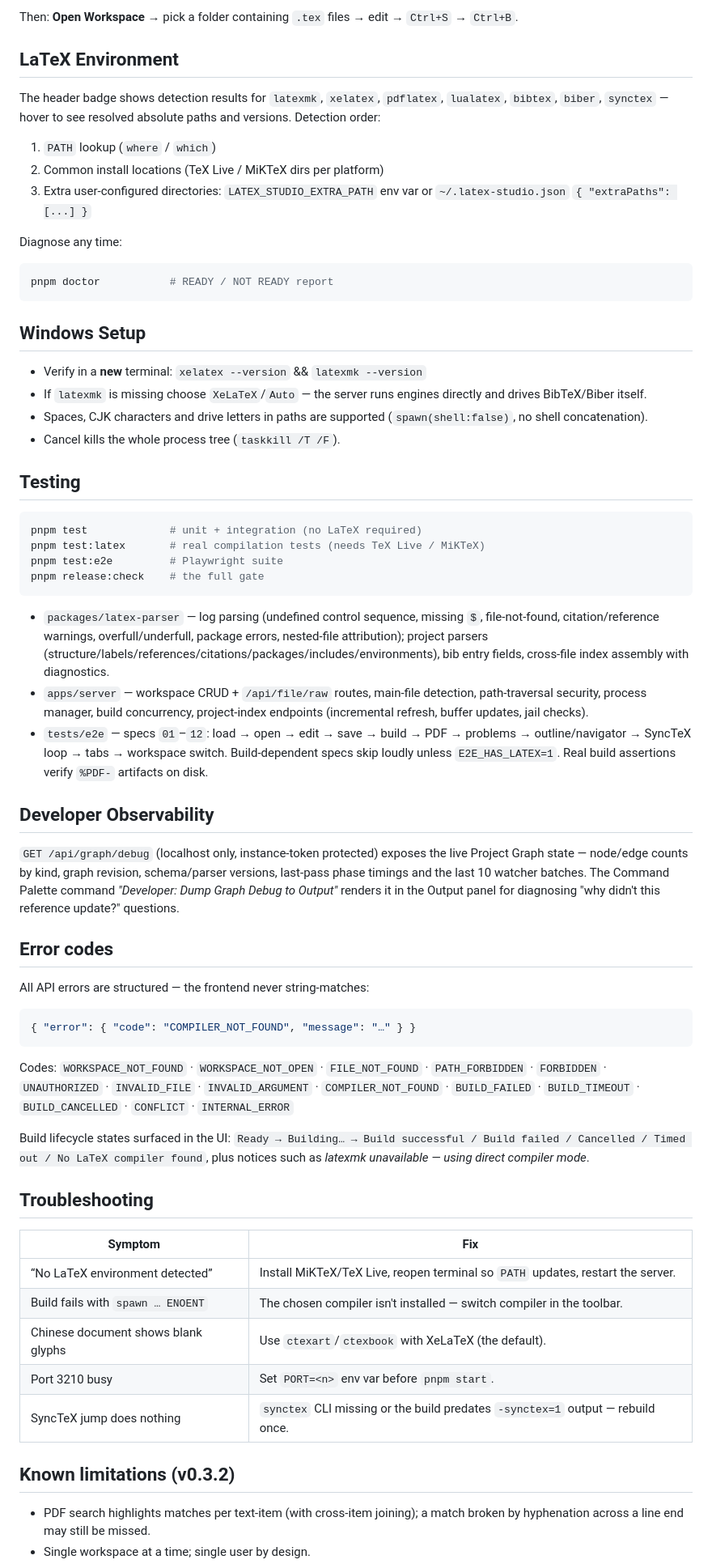
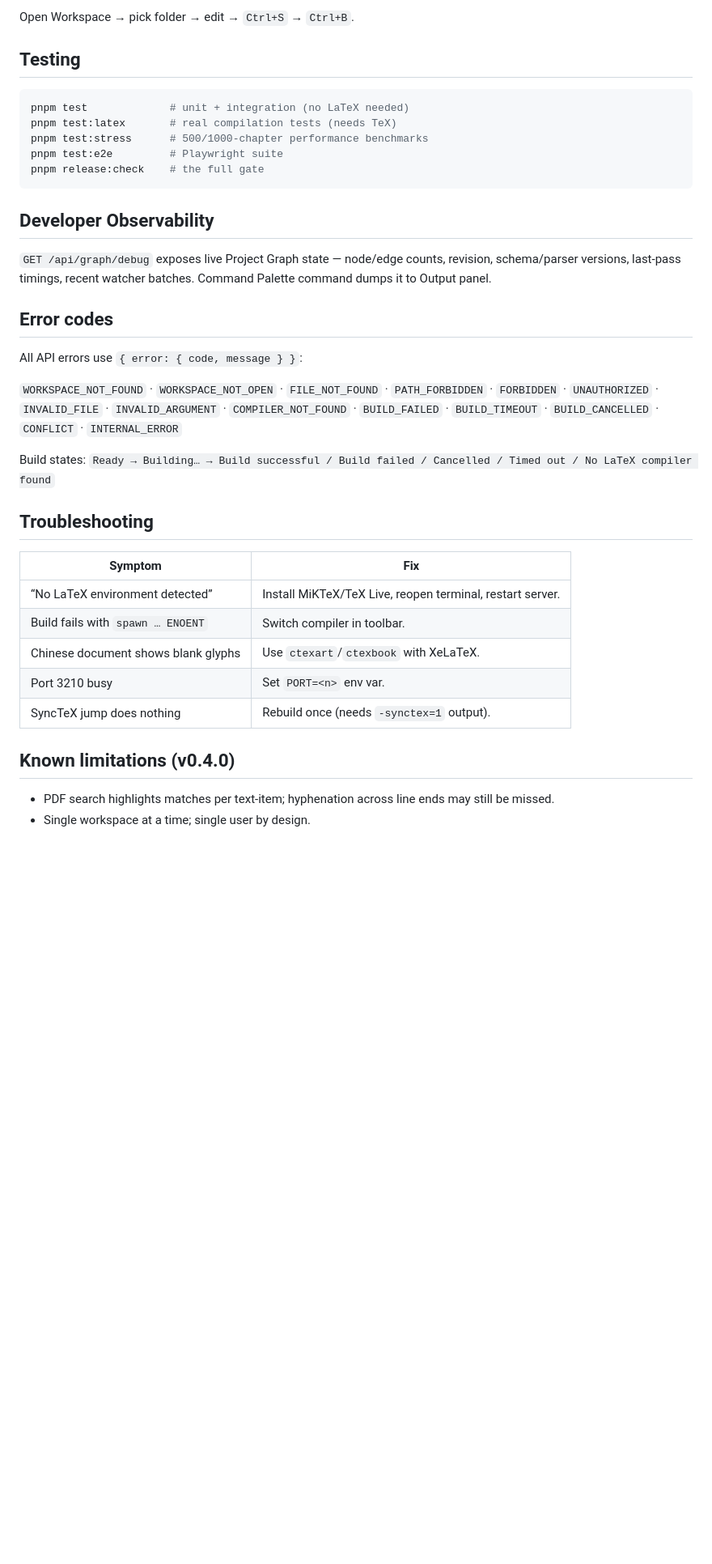
Before and after one commit to nanoandluna/latex-studio, a Markdown page: README.md, the part around one of its changes. Shown at 81% size. Rendered like a GitHub page; blank space fills up the shorter version.

````diff
--- a/README.md
+++ b/README.md
@@ -153,67 +172,40 @@ pnpm start            # → http://localhost:3210
 ```
 
-Then: **Open Workspace** → pick a folder containing `.tex` files → edit → `Ctrl+S` → `Ctrl+B`.
-
-## LaTeX Environment
-
-The header badge shows detection results for `latexmk`, `xelatex`, `pdflatex`, `lualatex`, `bibtex`, `biber`, `synctex` — hover to see resolved absolute paths and versions. Detection order:
-
-1. `PATH` lookup (`where` / `which`)
-2. Common install locations (TeX Live / MiKTeX dirs per platform)
-3. Extra user-configured directories: `LATEX_STUDIO_EXTRA_PATH` env var or `~/.latex-studio.json` `{ "extraPaths": [...] }`
-
-Diagnose any time:
-
-```bash
-pnpm doctor           # READY / NOT READY report
-```
-
-## Windows Setup
-
-- Verify in a **new** terminal: `xelatex --version` && `latexmk --version`
-- If `latexmk` is missing choose `XeLaTeX`/`Auto` — the server runs engines directly and drives BibTeX/Biber itself.
-- Spaces, CJK characters and drive letters in paths are supported (`spawn(shell:false)`, no shell concatenation).
-- Cancel kills the whole process tree (`taskkill /T /F`).
+Open Workspace → pick folder → edit → `Ctrl+S` → `Ctrl+B`.
 
 ## Testing
 
 ```bash
-pnpm test             # unit + integration (no LaTeX required)
-pnpm test:latex       # real compilation tests (needs TeX Live / MiKTeX)
+pnpm test             # unit + integration (no LaTeX needed)
+pnpm test:latex       # real compilation tests (needs TeX)
+pnpm test:stress      # 500/1000-chapter performance benchmarks
 pnpm test:e2e         # Playwright suite
 pnpm release:check    # the full gate
 ```
 
-- `packages/latex-parser` — log parsing (undefined control sequence, missing `$`, file-not-found, citation/reference warnings, overfull/underfull, package errors, nested-file attribution); project parsers (structure/labels/references/citations/packages/includes/environments), bib entry fields, cross-file index assembly with diagnostics.
-- `apps/server` — workspace CRUD + `/api/file/raw` routes, main-file detection, path-traversal security, process manager, build concurrency, project-index endpoints (incremental refresh, buffer updates, jail checks).
-- `tests/e2e` — specs `01`–`12`: load → open → edit → save → build → PDF → problems → outline/navigator → SyncTeX loop → tabs → workspace switch. Build-dependent specs skip loudly unless `E2E_HAS_LATEX=1`. Real build assertions verify `%PDF-` artifacts on disk.
-
 ## Developer Observability
 
-`GET /api/graph/debug` (localhost only, instance-token protected) exposes the live Project Graph state — node/edge counts by kind, graph revision, schema/parser versions, last-pass phase timings and the last 10 watcher batches. The Command Palette command *"Developer: Dump Graph Debug to Output"* renders it in the Output panel for diagnosing "why didn't this reference update?" questions.
+`GET /api/graph/debug` exposes live Project Graph state — node/edge counts, revision, schema/parser versions, last-pass timings, recent watcher batches. Command Palette command dumps it to Output panel.
+
 ## Error codes
 
-All API errors are structured — the frontend never string-matches:
+All API errors use `{ error: { code, message } }`:
 
-```json
-{ "error": { "code": "COMPILER_NOT_FOUND", "message": "…" } }
-```
+`WORKSPACE_NOT_FOUND` · `WORKSPACE_NOT_OPEN` · `FILE_NOT_FOUND` · `PATH_FORBIDDEN` · `FORBIDDEN` · `UNAUTHORIZED` · `INVALID_FILE` · `INVALID_ARGUMENT` · `COMPILER_NOT_FOUND` · `BUILD_FAILED` · `BUILD_TIMEOUT` · `BUILD_CANCELLED` · `CONFLICT` · `INTERNAL_ERROR`
 
-Codes: `WORKSPACE_NOT_FOUND` · `WORKSPACE_NOT_OPEN` · `FILE_NOT_FOUND` · `PATH_FORBIDDEN` · `FORBIDDEN` · `UNAUTHORIZED` · `INVALID_FILE` · `INVALID_ARGUMENT` · `COMPILER_NOT_FOUND` · `BUILD_FAILED` · `BUILD_TIMEOUT` · `BUILD_CANCELLED` · `CONFLICT` · `INTERNAL_ERROR`
-
-Build lifecycle states surfaced in the UI: `Ready → Building… → Build successful / Build failed / Cancelled / Timed out / No LaTeX compiler found`, plus notices such as *latexmk unavailable — using direct compiler mode*.
+Build states: `Ready → Building… → Build successful / Build failed / Cancelled / Timed out / No LaTeX compiler found`
 
 ## Troubleshooting
 
 | Symptom | Fix |
 | --- | --- |
-| “No LaTeX environment detected” | Install MiKTeX/TeX Live, reopen terminal so `PATH` updates, restart the server. |
-| Build fails with `spawn … ENOENT` | The chosen compiler isn't installed — switch compiler in the toolbar. |
-| Chinese document shows blank glyphs | Use `ctexart`/`ctexbook` with XeLaTeX (the default). |
-| Port 3210 busy | Set `PORT=<n>` env var before `pnpm start`. |
-| SyncTeX jump does nothing | `synctex` CLI missing or the build predates `-synctex=1` output — rebuild once. |
+| “No LaTeX environment detected” | Install MiKTeX/TeX Live, reopen terminal, restart server. |
+| Build fails with `spawn … ENOENT` | Switch compiler in toolbar. |
+| Chinese document shows blank glyphs | Use `ctexart`/`ctexbook` with XeLaTeX. |
+| Port 3210 busy | Set `PORT=<n>` env var. |
+| SyncTeX jump does nothing | Rebuild once (needs `-synctex=1` output). |
 
-## Known limitations (v0.3.2)
+## Known limitations (v0.4.0)
 
-- PDF search highlights matches per text-item (with cross-item joining); a match broken by hyphenation across a line end may still be missed.
+- PDF search highlights matches per text-item; hyphenation across line ends may still be missed.
 - Single workspace at a time; single user by design.
````
Also changed, not shown: other parts of README.md (+91 -71 lines).
